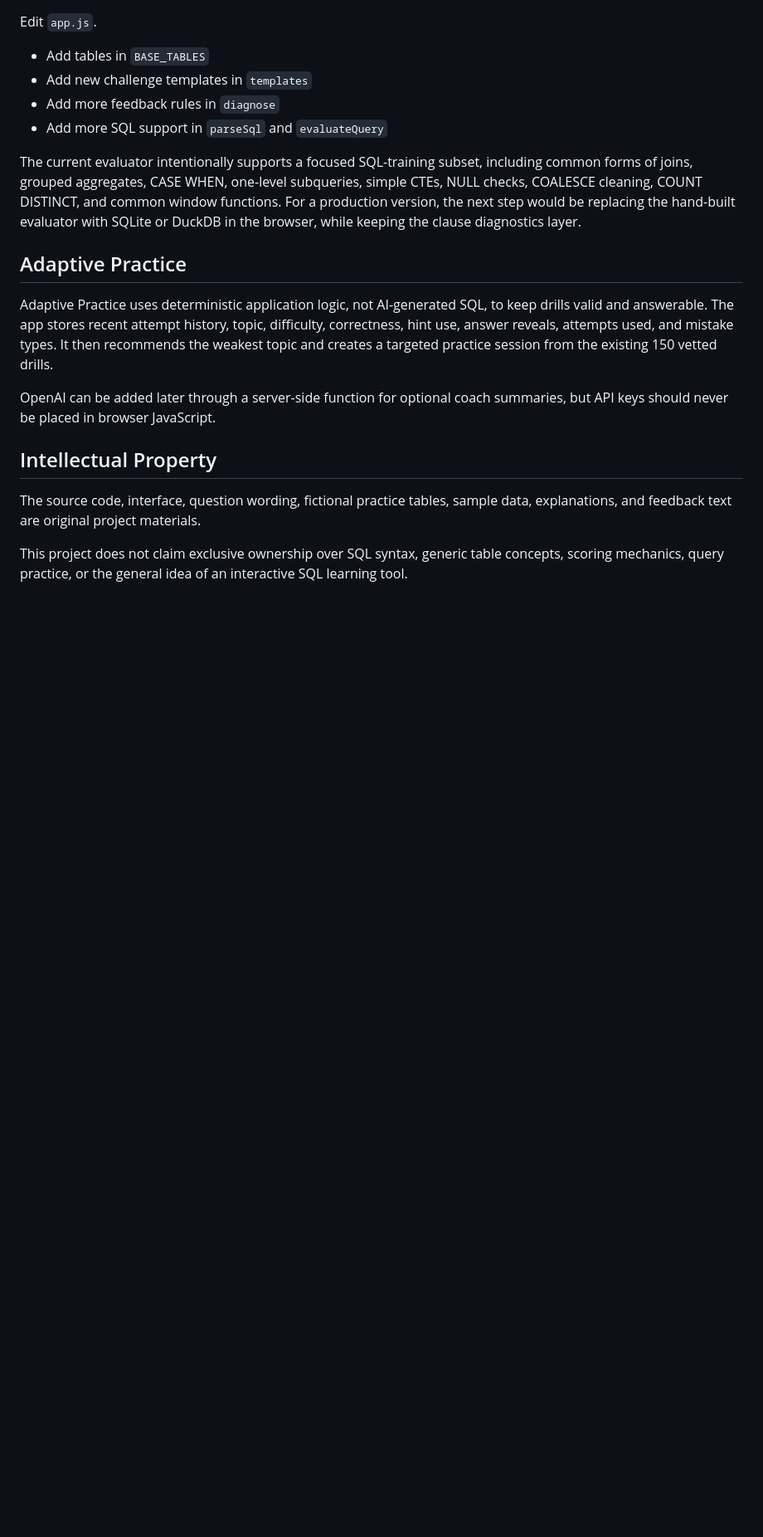
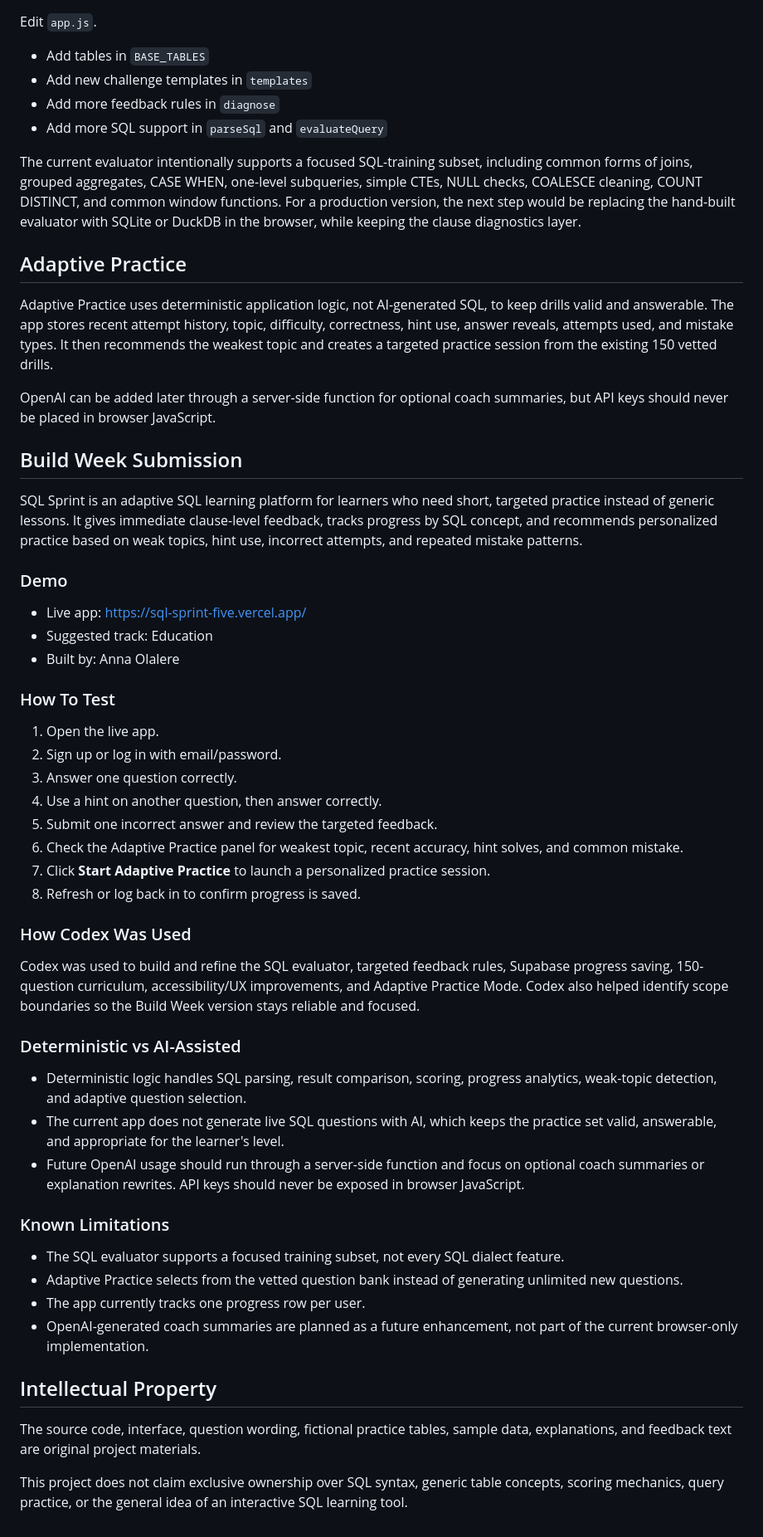
Before and after one commit to AnnaOlalere/sql-sprint, a Markdown page: README.md, the part around the change. Shown at 83% size. Rendered like a GitHub page; blank space fills up the shorter version.

```diff
--- a/README.md
+++ b/README.md
@@ -86,6 +86,44 @@ Adaptive Practice uses deterministic application logic, not AI-generated SQL, to
 
 OpenAI can be added later through a server-side function for optional coach summaries, but API keys should never be placed in browser JavaScript.
 
+## Build Week Submission
+
+SQL Sprint is an adaptive SQL learning platform for learners who need short, targeted practice instead of generic lessons. It gives immediate clause-level feedback, tracks progress by SQL concept, and recommends personalized practice based on weak topics, hint use, incorrect attempts, and repeated mistake patterns.
+
+### Demo
+
+- Live app: https://sql-sprint-five.vercel.app/
+- Suggested track: Education
+- Built by: Anna Olalere
+
+### How To Test
+
+1. Open the live app.
+2. Sign up or log in with email/password.
+3. Answer one question correctly.
+4. Use a hint on another question, then answer correctly.
+5. Submit one incorrect answer and review the targeted feedback.
+6. Check the Adaptive Practice panel for weakest topic, recent accuracy, hint solves, and common mistake.
+7. Click **Start Adaptive Practice** to launch a personalized practice session.
+8. Refresh or log back in to confirm progress is saved.
+
+### How Codex Was Used
+
+Codex was used to build and refine the SQL evaluator, targeted feedback rules, Supabase progress saving, 150-question curriculum, accessibility/UX improvements, and Adaptive Practice Mode. Codex also helped identify scope boundaries so the Build Week version stays reliable and focused.
+
+### Deterministic vs AI-Assisted
+
+- Deterministic logic handles SQL parsing, result comparison, scoring, progress analytics, weak-topic detection, and adaptive question selection.
+- The current app does not generate live SQL questions with AI, which keeps the practice set valid, answerable, and appropriate for the learner's level.
+- Future OpenAI usage should run through a server-side function and focus on optional coach summaries or explanation rewrites. API keys should never be exposed in browser JavaScript.
+
+### Known Limitations
+
+- The SQL evaluator supports a focused training subset, not every SQL dialect feature.
+- Adaptive Practice selects from the vetted question bank instead of generating unlimited new questions.
+- The app currently tracks one progress row per user.
+- OpenAI-generated coach summaries are planned as a future enhancement, not part of the current browser-only implementation.
+
 ## Intellectual Property
 
 The source code, interface, question wording, fictional practice tables, sample data, explanations, and feedback text are original project materials.
```
